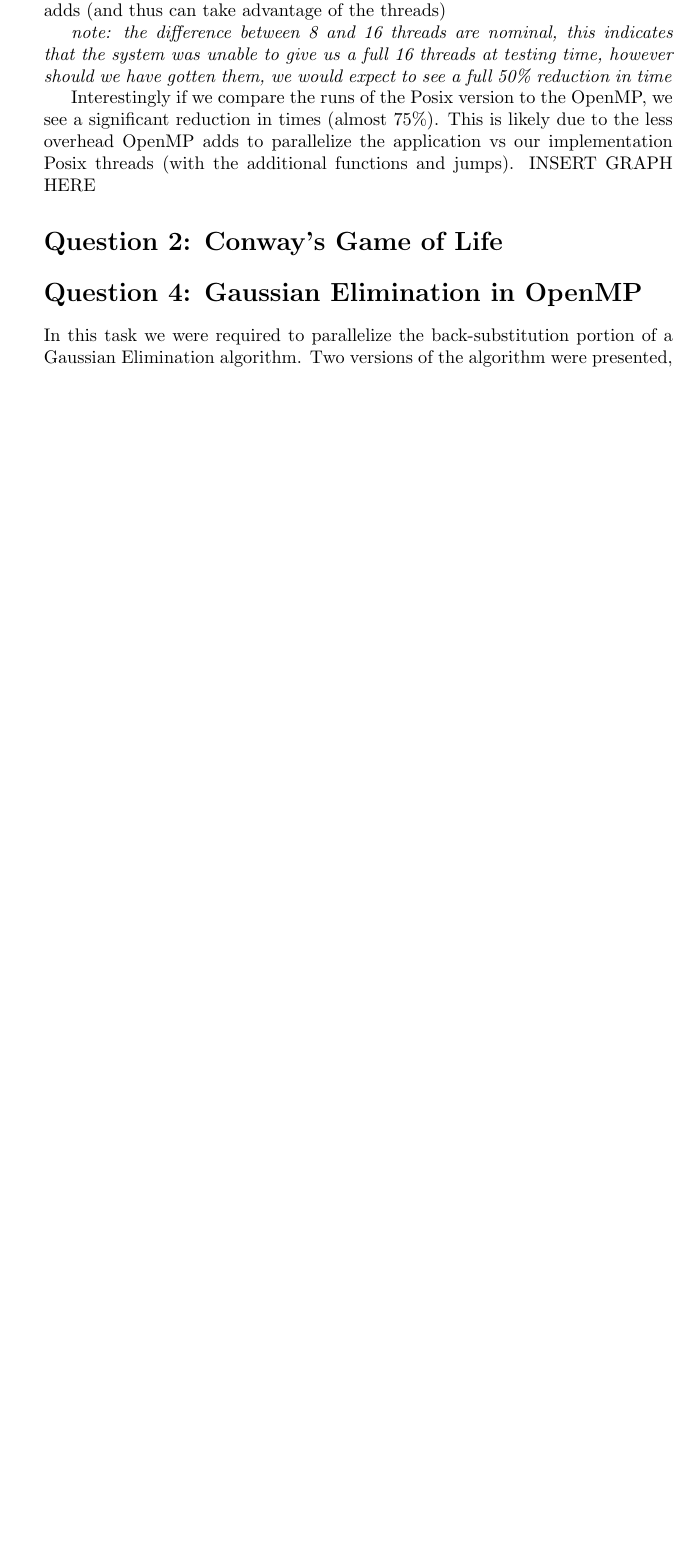
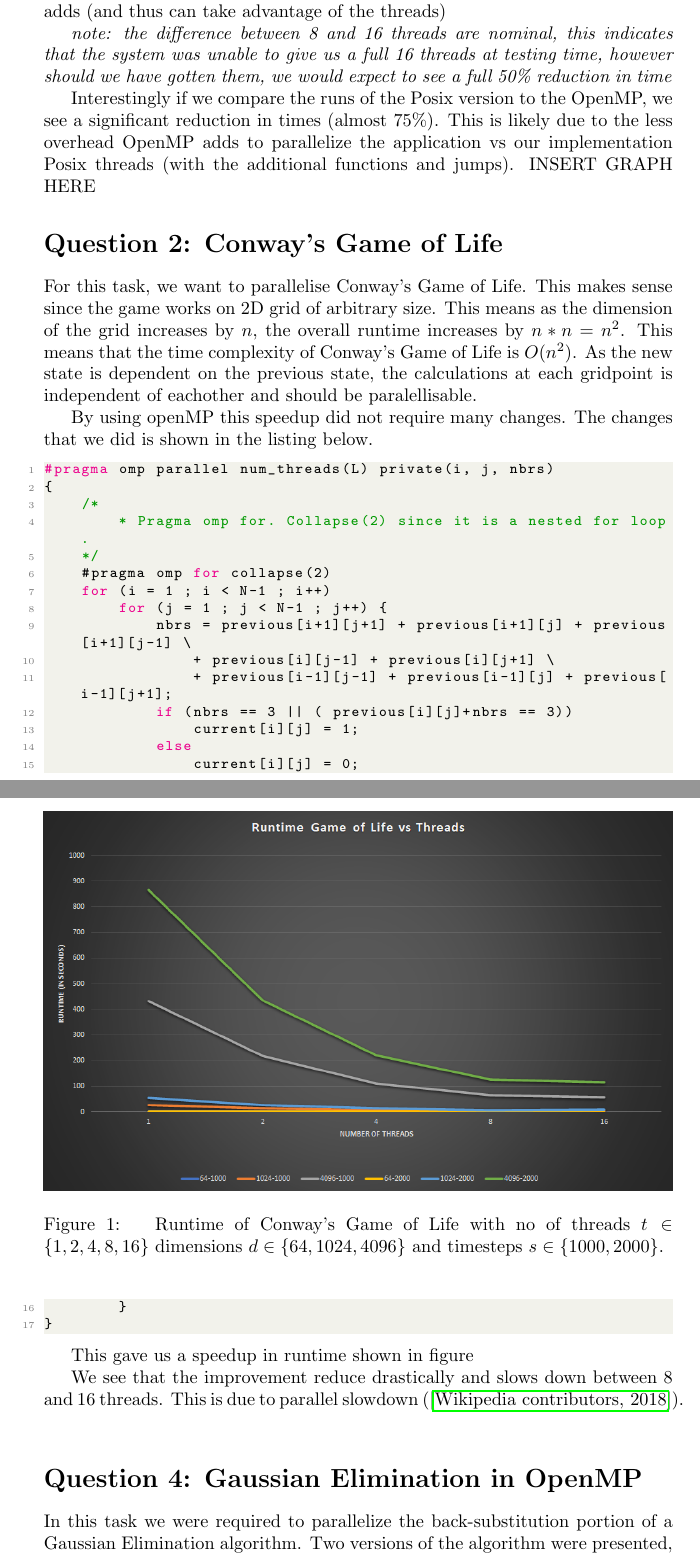
Before and after one commit to bcwein/1DL530-PP, a LaTeX problem sheet (Exercises/Assignment3/Assigment3.tex, which reads Exercises/Assignment3/Sections/Q2.tex): part of page 2 of 6 before the commit and two parts of pages 3 and 4 of 8 after it, the two joined at a grey line, cut so that both start at the same text, the shorter picture padded with empty space. Compiled offline with pdfLaTeX.

Commit message:
Added Q2 to report.

```diff
--- a/Exercises/Assignment3/Sections/Q2.tex
+++ b/Exercises/Assignment3/Sections/Q2.tex
@@ -1 +1,46 @@
 \section{Question 2: Conway's Game of Life}
+
+For this task, we want to parallelise Conway's Game of Life.
+This makes sense since the game works on 2D grid of arbitrary size. This means
+as the dimension of the grid increases by $n$, the overall runtime increases by
+$n*n=n^2$. This means that the time complexity of Conway's Game of Life is
+$O(n^2)$. As the new state is dependent on the previous state, the calculations
+at each gridpoint is independent of eachother and should be paralellisable.
+
+By using openMP this speedup did not require many changes. The changes that we did
+is shown in the listing below.
+
+\begin{lstlisting}[language=C]
+#pragma omp parallel num_threads(L) private(i, j, nbrs)
+{
+    /*
+        * Pragma omp for. Collapse(2) since it is a nested for loop.
+    */
+    #pragma omp for collapse(2)
+    for (i = 1 ; i < N-1 ; i++)
+        for (j = 1 ; j < N-1 ; j++) {
+            nbrs = previous[i+1][j+1] + previous[i+1][j] + previous[i+1][j-1] \
+                + previous[i][j-1] + previous[i][j+1] \
+                + previous[i-1][j-1] + previous[i-1][j] + previous[i-1][j+1];
+            if (nbrs == 3 || ( previous[i][j]+nbrs == 3))
+                current[i][j] = 1;
+            else
+                current[i][j] = 0;
+        }
+}
+\end{lstlisting}
+
+This gave us a speedup in runtime shown in figure
+
+\begin{figure}
+    \centering
+    \includegraphics[width=\linewidth]{Figures/Runtimes.png}
+    \caption{
+        Runtime of Conway's Game of Life with no of threads $t \in \{1,2,4,8,16\}$
+        dimensions $d \in \{64,1024,4096\}$ and timesteps $s \in \{1000,2000\}$.
+    }
+    \label{fig:colrowlow}
+\end{figure}
+
+We see that the improvement reduce drastically and slows down between $8$ and $16$
+threads. This is due to parallel slowdown (\cite{enwiki:ppslowdown}).
```
Also changed, not shown: Exercises/Assignment3/Assigment3.tex (+3 -0 lines), Exercises/Assignment3/Sections/Instructions.tex (+25 -0 lines), Exercises/Assignment3/references.bib (+7 -0 lines), Exercises/Assignment3/Assigment3.pdf, Exercises/Assignment3/Figures/Runtimes.png (added).
